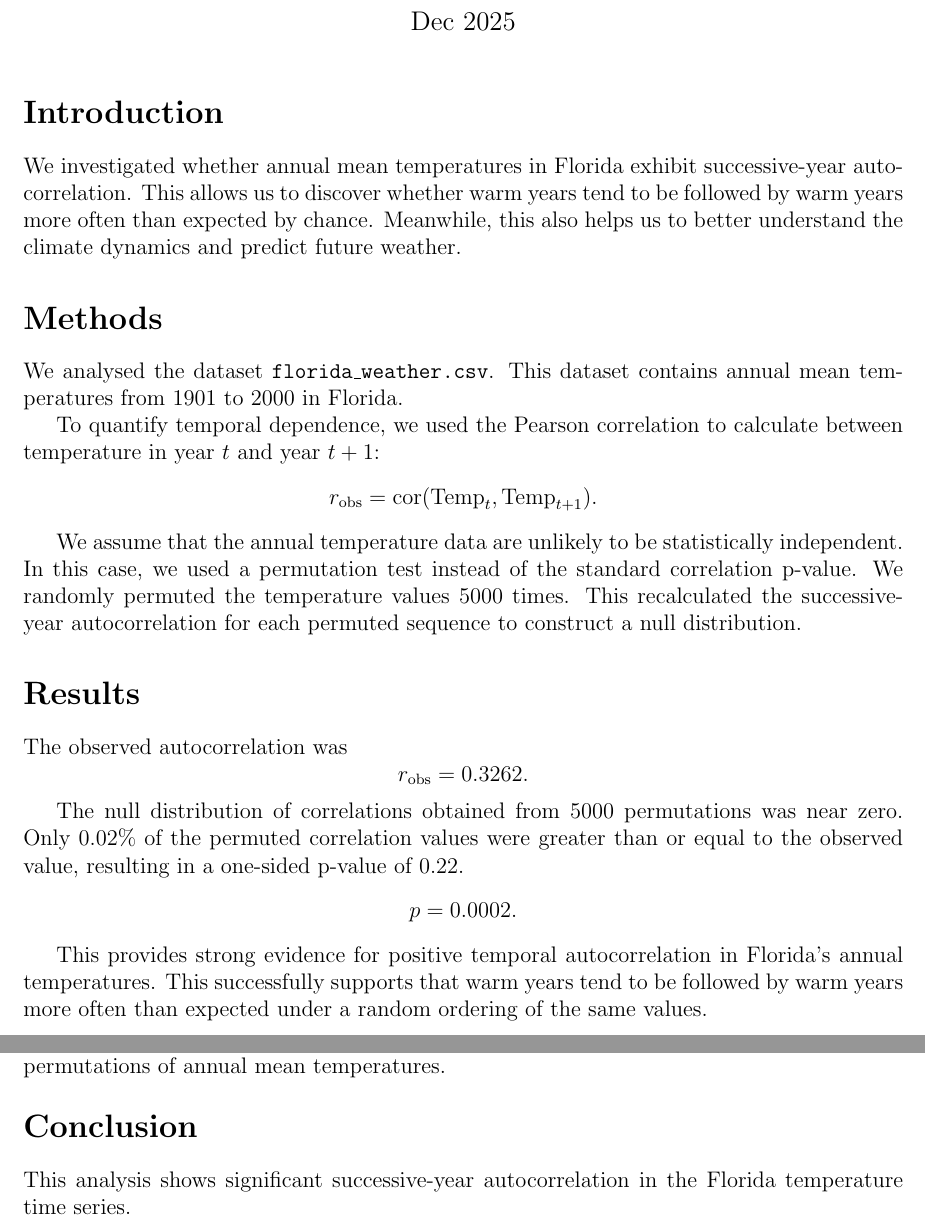
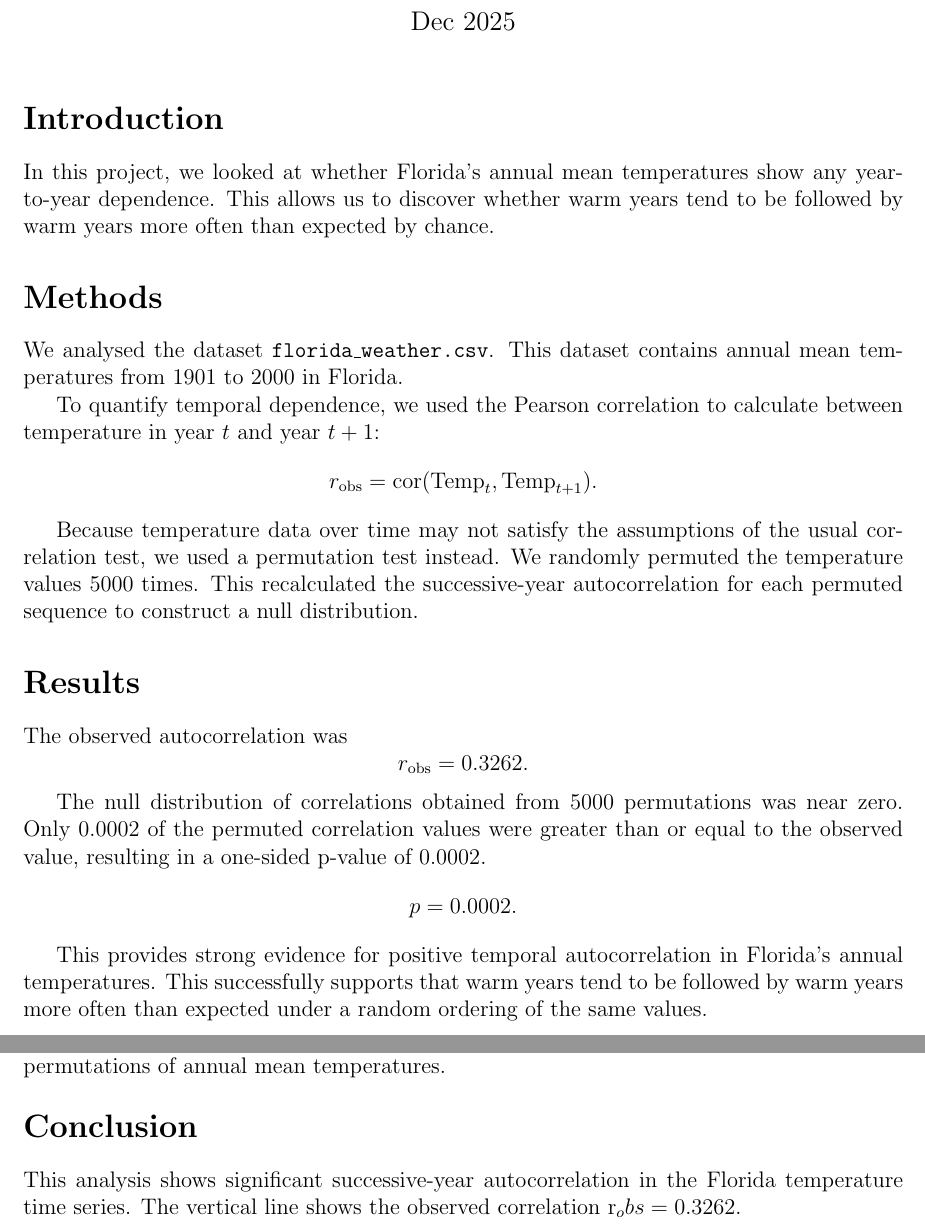
Before and after one commit to Mikael54/03_cool_coatis, a LaTeX document (code/TAutoCorr.tex): two parts of pages 1 and 2 of 2, joined at a grey line, cut so that both start at the same text. Compiled offline with pdfLaTeX.

Commit message:
Revised the report. Fix typos and grammar mistakes.

```diff
--- a/code/TAutoCorr.tex
+++ b/code/TAutoCorr.tex
@@ -14,8 +14,7 @@
 
 \section*{Introduction}
 
-We investigated whether annual mean temperatures in Florida exhibit
-successive-year autocorrelation. This allows us to discover whether warm years tend to be followed by warm years more often than expected by chance. Meanwhile, this also helps us to better understand the climate dynamics and predict future weather.
+In this project, we looked at whether Florida’s annual mean temperatures show any year-to-year dependence. This allows us to discover whether warm years tend to be followed by warm years more often than expected by chance.
 
 \section*{Methods}
 
@@ -24,11 +23,10 @@ We analysed the dataset \texttt{florida\_weather.csv}. This dataset contains ann
 To quantify temporal dependence, we used the Pearson correlation to calculate
 between temperature in year $t$ and year $t+1$:
 \[
-r_{\text{obs}} = \mathrm{cor}(\mathrm{Temp}_t, \mathrm{Temp}_{t+1}).
+r_{\text{obs}} = \operatorname{cor}(\mathrm{Temp}_t, \mathrm{Temp}_{t+1}).
 \]
 
-We assume that the annual  temperature data are unlikely to be statistically independent. In this case, we used a permutation test instead of the
-standard correlation p-value. We randomly permuted the temperature
+Because temperature data over time may not satisfy the assumptions of the usual correlation test, we used a permutation test instead. We randomly permuted the temperature
 values 5000 times. This recalculated the successive-year autocorrelation for each
 permuted sequence to construct a null distribution.
 
@@ -41,9 +39,9 @@ r_{\text{obs}} = 0.3262.
 \]
 
 The null distribution of correlations obtained from 5000 permutations
-was near zero. Only 0.02\% of the permuted correlation values were
+was near zero. Only 0.0002 of the permuted correlation values were
 greater than or equal to the observed value, resulting in a one-sided
-p-value of 0.22.
+p-value of 0.0002.
 \[
 p = 0.0002.
 \]
@@ -63,6 +61,6 @@ Florida’s annual temperatures. This successfully supports that warm years tend
 \section*{Conclusion}
 
 This analysis shows significant successive-year autocorrelation in the Florida
-temperature time series.
+temperature time series. The vertical line shows the observed correlation r_obs = 0.3262.
 
 \end{document}
```
